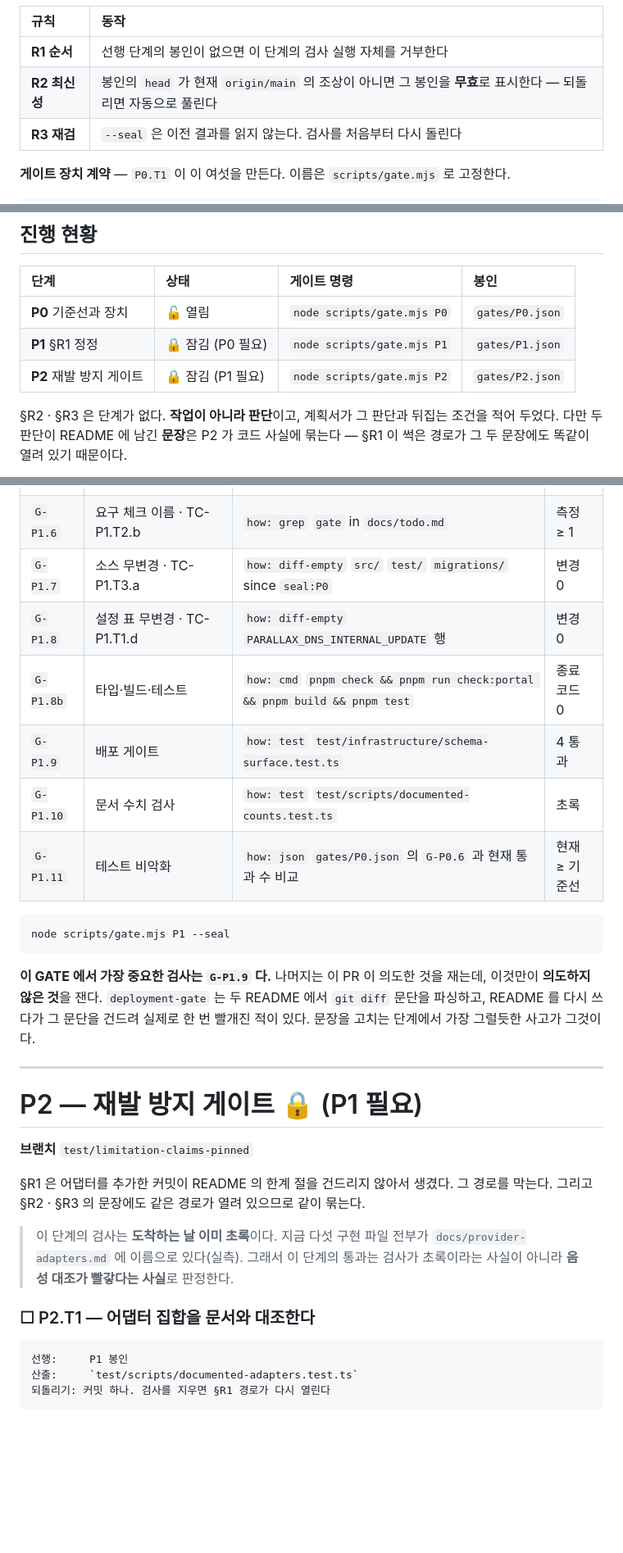
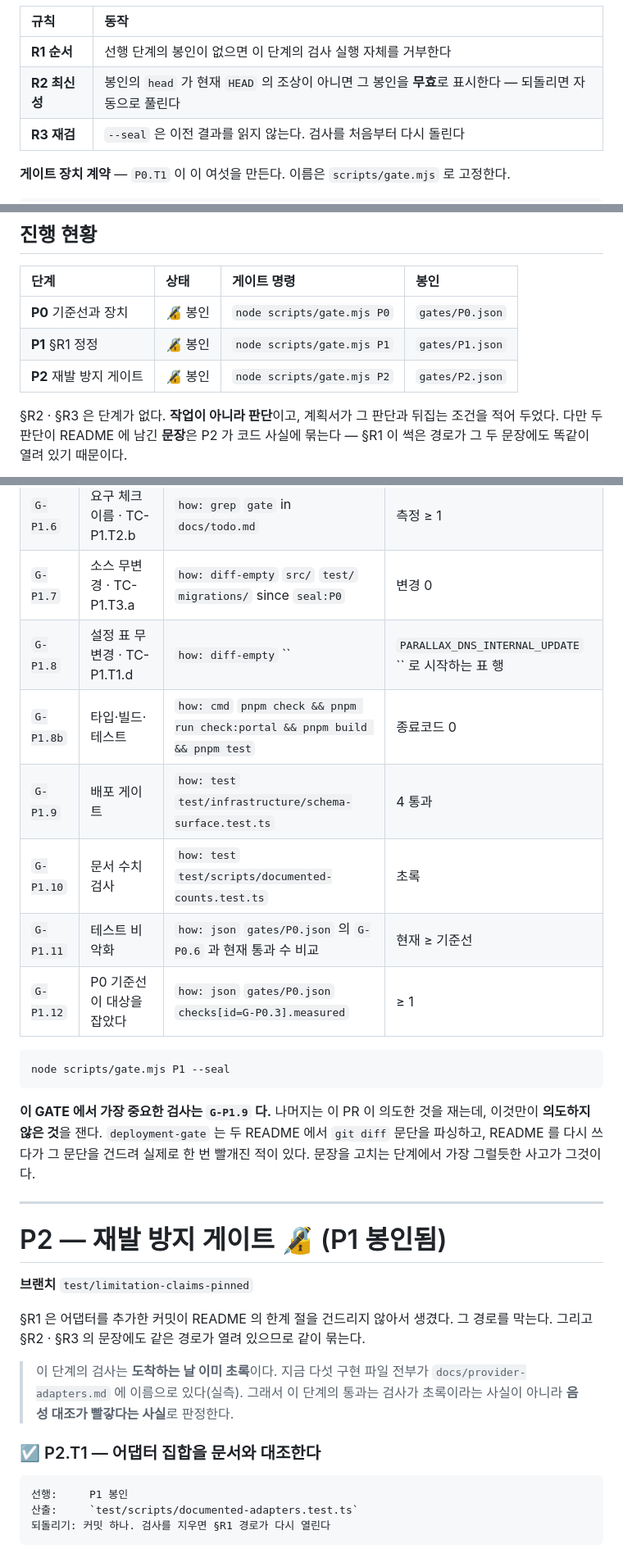
Before and after one commit to henryj-dev/parallax, a Markdown page: docs/2026-08-29-unimplemented-review-todo.md, 3 parts joined by grey strips. Shown at 82% size. GitHub-like rendering; blank space fills up the shorter version.

````diff
--- a/docs/2026-08-29-unimplemented-review-todo.md
+++ b/docs/2026-08-29-unimplemented-review-todo.md
@@ -56,7 +56,7 @@ TC-<작업 ID>.a  <이름 — 무엇을 확인하는지>
 | 규칙 | 동작 |
 |:--|:--|
 | **R1 순서** | 선행 단계의 봉인이 없으면 이 단계의 검사 실행 자체를 거부한다 |
-| **R2 최신성** | 봉인의 `head` 가 현재 `origin/main` 의 조상이 아니면 그 봉인을 **무효**로 표시한다 — 되돌리면 자동으로 풀린다 |
+| **R2 최신성** | 봉인의 `head` 가 현재 `HEAD` 의 조상이 아니면 그 봉인을 **무효**로 표시한다 — 되돌리면 자동으로 풀린다 |
 | **R3 재검** | `--seal` 은 이전 결과를 읽지 않는다. 검사를 처음부터 다시 돌린다 |
 
 **게이트 장치 계약** — `P0.T1` 이 이 여섯을 만든다. 이름은 `scripts/gate.mjs` 로 고정한다.
@@ -105,9 +105,9 @@ const GATES = {
 
 | 단계 | 상태 | 게이트 명령 | 봉인 |
 |:--|:--|:--|:--|
-| **P0** 기준선과 장치 | 🔓 열림 | `node scripts/gate.mjs P0` | `gates/P0.json` |
-| **P1** §R1 정정 | 🔒 잠김 (P0 필요) | `node scripts/gate.mjs P1` | `gates/P1.json` |
-| **P2** 재발 방지 게이트 | 🔒 잠김 (P1 필요) | `node scripts/gate.mjs P2` | `gates/P2.json` |
+| **P0** 기준선과 장치 | 🔏 봉인 | `node scripts/gate.mjs P0` | `gates/P0.json` |
+| **P1** §R1 정정 | 🔏 봉인 | `node scripts/gate.mjs P1` | `gates/P1.json` |
+| **P2** 재발 방지 게이트 | 🔏 봉인 | `node scripts/gate.mjs P2` | `gates/P2.json` |
 
 §R2 · §R3 은 단계가 없다. **작업이 아니라 판단**이고, 계획서가 그 판단과 뒤집는 조건을
 적어 두었다. 다만 두 판단이 README 에 남긴 **문장**은 P2 가 코드 사실에 묶는다 — §R1 이
@@ -364,11 +364,12 @@ TC-P1.T3.a  P0 봉인 이후 src/ 와 test/ 가 그대로다
 | `G-P1.5` | 낡은 CI 문장 · TC-P1.T2.a | `how: grep` `` `scripts` · `docker` `` in `docs/todo.md` | 측정 = 0 |
 | `G-P1.6` | 요구 체크 이름 · TC-P1.T2.b | `how: grep` `gate` in `docs/todo.md` | 측정 ≥ 1 |
 | `G-P1.7` | 소스 무변경 · TC-P1.T3.a | `how: diff-empty` `src/` `test/` `migrations/` since `seal:P0` | 변경 0 |
-| `G-P1.8` | 설정 표 무변경 · TC-P1.T1.d | `how: diff-empty` `PARALLAX_DNS_INTERNAL_UPDATE` 행 | 변경 0 |
+| `G-P1.8` | 설정 표 무변경 · TC-P1.T1.d | `how: diff-empty` `` | `PARALLAX_DNS_INTERNAL_UPDATE` `` 로 시작하는 표 행 | 변경 0 |
 | `G-P1.8b` | 타입·빌드·테스트 | `how: cmd` `pnpm check && pnpm run check:portal && pnpm build && pnpm test` | 종료코드 0 |
 | `G-P1.9` | 배포 게이트 | `how: test` `test/infrastructure/schema-surface.test.ts` | 4 통과 |
 | `G-P1.10` | 문서 수치 검사 | `how: test` `test/scripts/documented-counts.test.ts` | 초록 |
 | `G-P1.11` | 테스트 비악화 | `how: json` `gates/P0.json` 의 `G-P0.6` 과 현재 통과 수 비교 | 현재 ≥ 기준선 |
+| `G-P1.12` | P0 기준선이 대상을 잡았다 | `how: json` `gates/P0.json` `checks[id=G-P0.3].measured` | ≥ 1 |
 
 ```
 node scripts/gate.mjs P1 --seal
@@ -381,7 +382,7 @@ node scripts/gate.mjs P1 --seal
 
 ---
 
-# P2 — 재발 방지 게이트 🔒 (P1 필요)
+# P2 — 재발 방지 게이트 🔏 (P1 봉인됨)
 
 **브랜치** `test/limitation-claims-pinned`
 
@@ -392,7 +393,7 @@ node scripts/gate.mjs P1 --seal
 > `docs/provider-adapters.md` 에 이름으로 있다(실측). 그래서 이 단계의 통과는 검사가
 > 초록이라는 사실이 아니라 **음성 대조가 빨갛다는 사실**로 판정한다.
 
-### ☐ P2.T1 — 어댑터 집합을 문서와 대조한다
+### ☑ P2.T1 — 어댑터 집합을 문서와 대조한다
     선행:     P1 봉인
     산출:     `test/scripts/documented-adapters.test.ts`
     되돌리기: 커밋 하나. 검사를 지우면 §R1 경로가 다시 열린다
````
Also changed, not shown: other parts of docs/2026-08-29-unimplemented-review-todo.md (+90 -31 lines).
